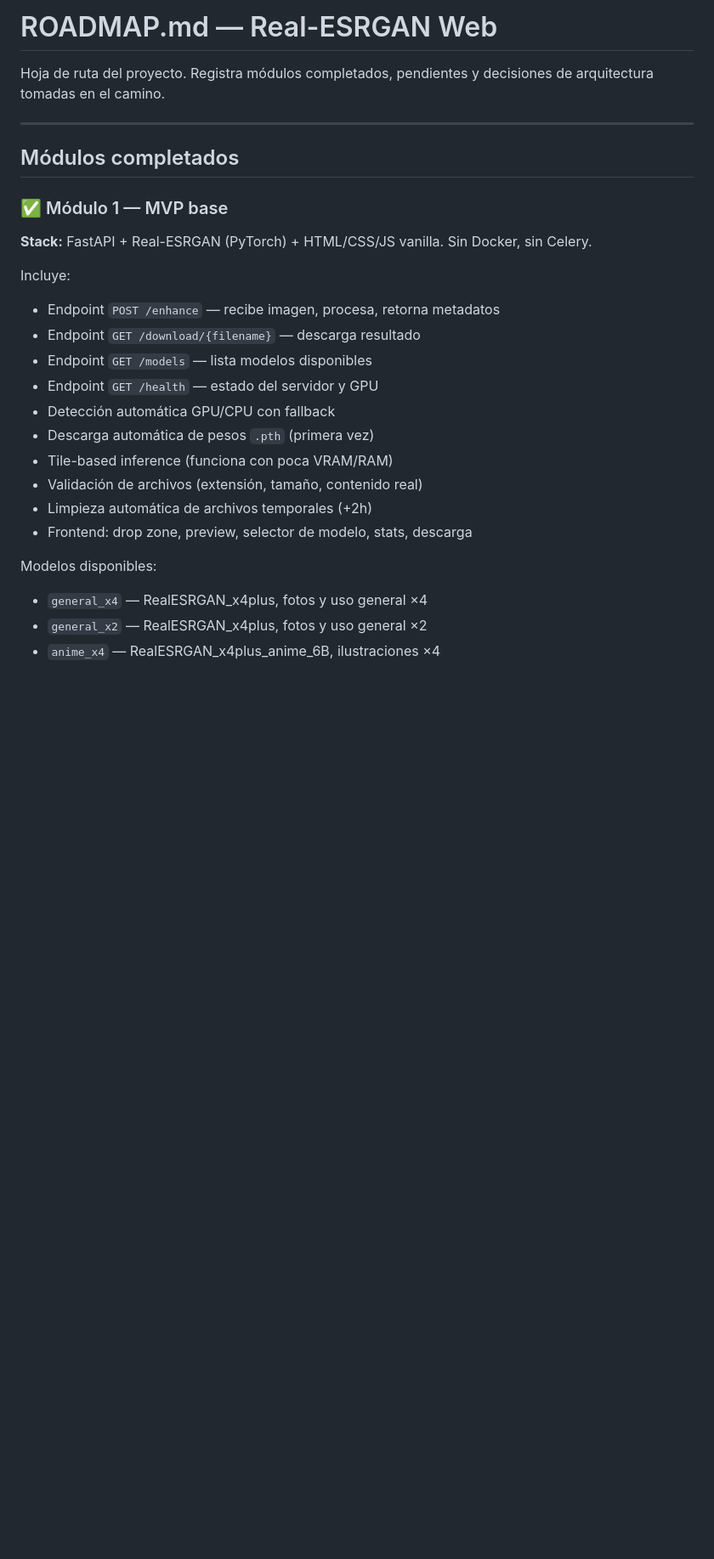
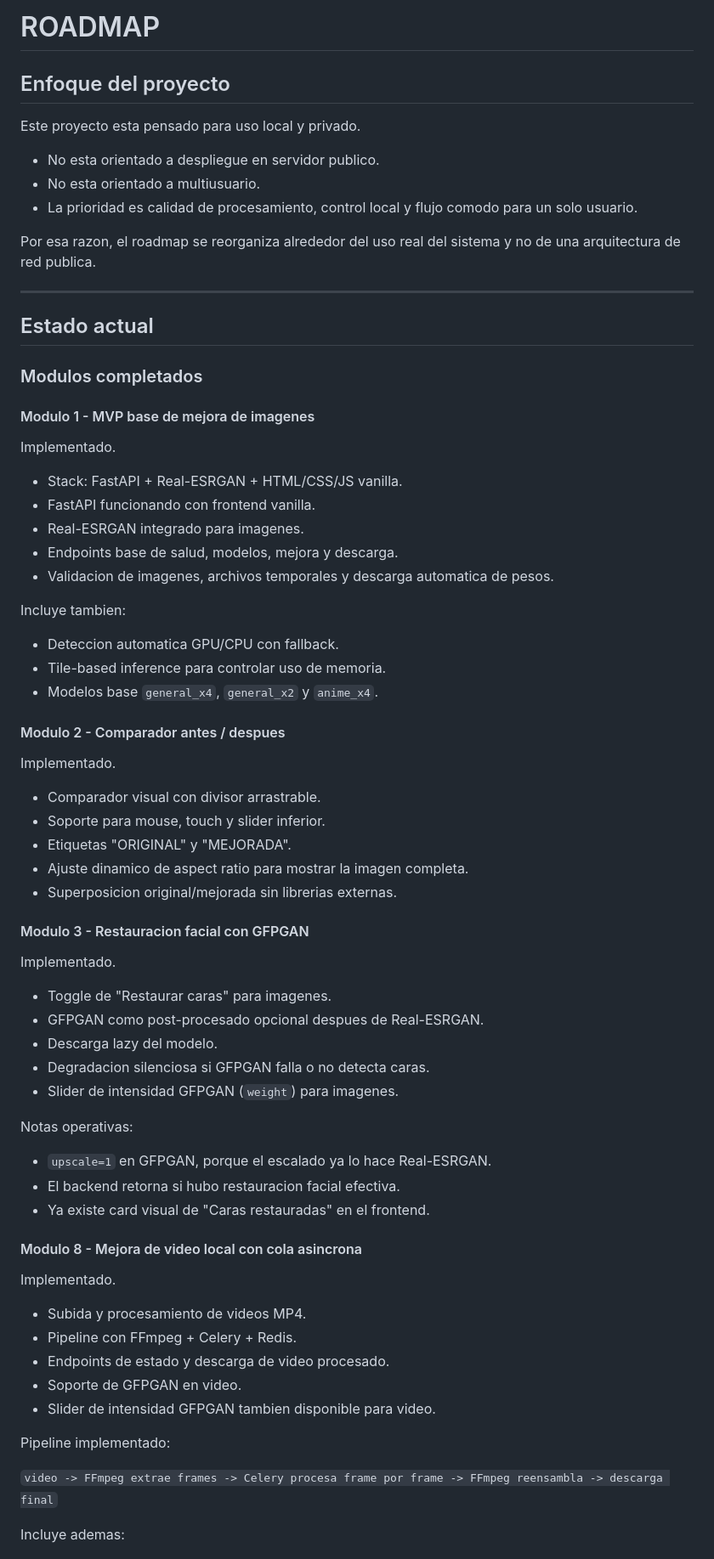
Before and after one commit to GeraZgVic/optimizador-web, a Markdown page: ROADMAP.md, the part around one of its changes. Shown at 85% size. GitHub-like rendering; blank space fills up the shorter version.

Commit message:
docs: reorganize roadmap for local workflow

```diff
--- a/ROADMAP.md
+++ b/ROADMAP.md
@@ -1,27 +1,76 @@
-# ROADMAP.md — Real-ESRGAN Web
+# ROADMAP
 
-Hoja de ruta del proyecto. Registra módulos completados, pendientes y decisiones de arquitectura tomadas en el camino.
+## Enfoque del proyecto
+
+Este proyecto esta pensado para uso local y privado.
+
+- No esta orientado a despliegue en servidor publico.
+- No esta orientado a multiusuario.
+- La prioridad es calidad de procesamiento, control local y flujo comodo para un solo usuario.
+
+Por esa razon, el roadmap se reorganiza alrededor del uso real del sistema y no de una arquitectura de red publica.
 
 ---
 
-## Módulos completados
+## Estado actual
 
-### ✅ Módulo 1 — MVP base
-**Stack:** FastAPI + Real-ESRGAN (PyTorch) + HTML/CSS/JS vanilla. Sin Docker, sin Celery.
+### Modulos completados
 
-Incluye:
-- Endpoint `POST /enhance` — recibe imagen, procesa, retorna metadatos
-- Endpoint `GET /download/{filename}` — descarga resultado
-- Endpoint `GET /models` — lista modelos disponibles
-- Endpoint `GET /health` — estado del servidor y GPU
-- Detección automática GPU/CPU con fallback
-- Descarga automática de pesos `.pth` (primera vez)
-- Tile-based inference (funciona con poca VRAM/RAM)
-- Validación de archivos (extensión, tamaño, contenido real)
-- Limpieza automática de archivos temporales (+2h)
-- Frontend: drop zone, preview, selector de modelo, stats, descarga
+#### Modulo 1 - MVP base de mejora de imagenes
 
-Modelos disponibles:
-- `general_x4` — RealESRGAN_x4plus, fotos y uso general ×4
-- `general_x2` — RealESRGAN_x4plus, fotos y uso general ×2
-- `anime_x4`   — RealESRGAN_x4plus_anime_6B, ilustraciones ×4
+Implementado.
+
+- Stack: FastAPI + Real-ESRGAN + HTML/CSS/JS vanilla.
+- FastAPI funcionando con frontend vanilla.
+- Real-ESRGAN integrado para imagenes.
+- Endpoints base de salud, modelos, mejora y descarga.
+- Validacion de imagenes, archivos temporales y descarga automatica de pesos.
+
+Incluye tambien:
+
+- Deteccion automatica GPU/CPU con fallback.
+- Tile-based inference para controlar uso de memoria.
+- Modelos base `general_x4`, `general_x2` y `anime_x4`.
+
+#### Modulo 2 - Comparador antes / despues
+
+Implementado.
+
+- Comparador visual con divisor arrastrable.
+- Soporte para mouse, touch y slider inferior.
+- Etiquetas "ORIGINAL" y "MEJORADA".
+- Ajuste dinamico de aspect ratio para mostrar la imagen completa.
+- Superposicion original/mejorada sin librerias externas.
+
+#### Modulo 3 - Restauracion facial con GFPGAN
+
+Implementado.
+
+- Toggle de "Restaurar caras" para imagenes.
+- GFPGAN como post-procesado opcional despues de Real-ESRGAN.
+- Descarga lazy del modelo.
+- Degradacion silenciosa si GFPGAN falla o no detecta caras.
+- Slider de intensidad GFPGAN (`weight`) para imagenes.
+
+Notas operativas:
+
+- `upscale=1` en GFPGAN, porque el escalado ya lo hace Real-ESRGAN.
+- El backend retorna si hubo restauracion facial efectiva.
+- Ya existe card visual de "Caras restauradas" en el frontend.
+
+#### Modulo 8 - Mejora de video local con cola asincrona
+
+Implementado.
+
+- Subida y procesamiento de videos MP4.
+- Pipeline con FFmpeg + Celery + Redis.
+- Endpoints de estado y descarga de video procesado.
+- Soporte de GFPGAN en video.
+- Slider de intensidad GFPGAN tambien disponible para video.
+
+Pipeline implementado:
+
+`video -> FFmpeg extrae frames -> Celery procesa frame por frame -> FFmpeg reensambla -> descarga final`
+
+Incluye ademas:
+
```
Also changed, not shown: other parts of ROADMAP.md (+356 -150 lines).
